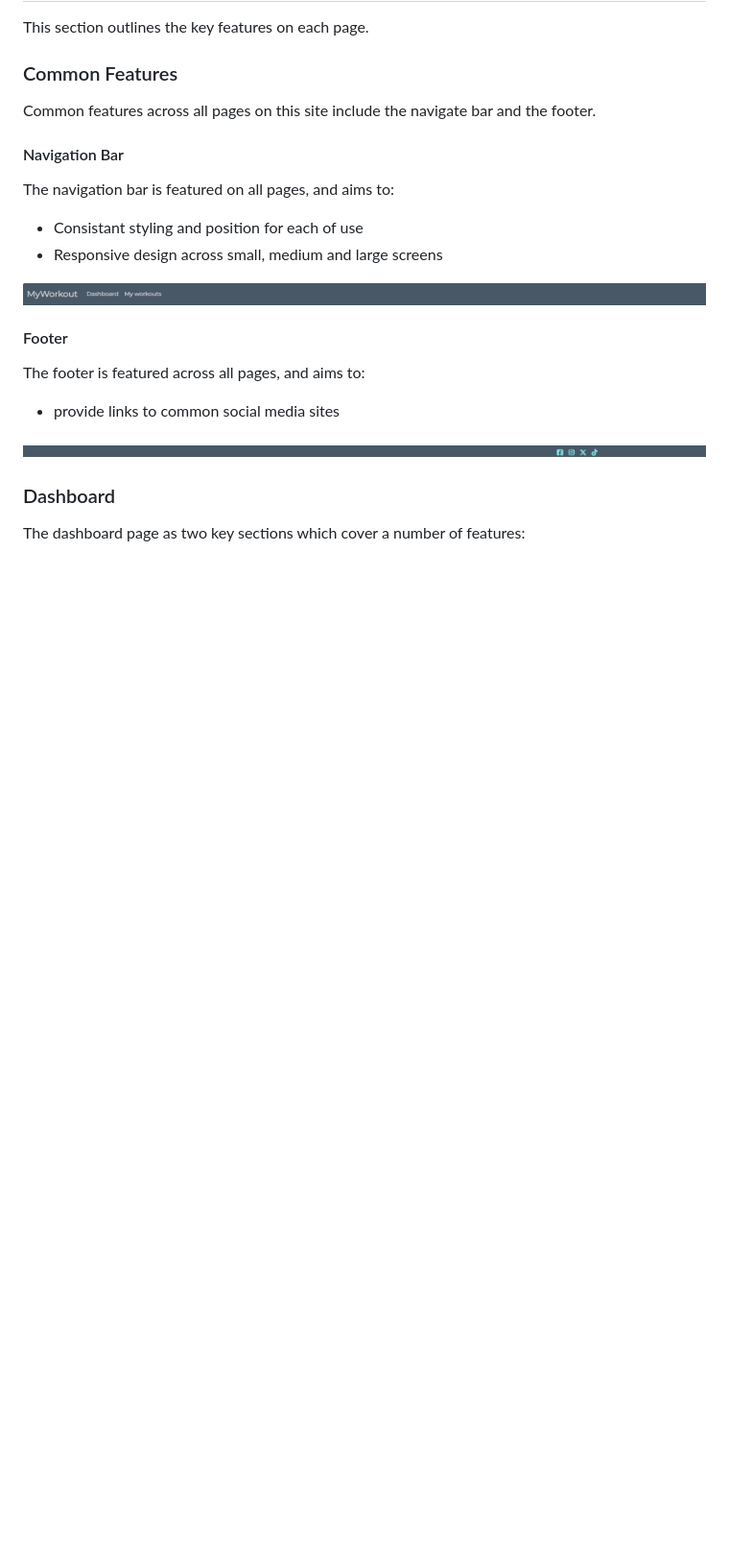
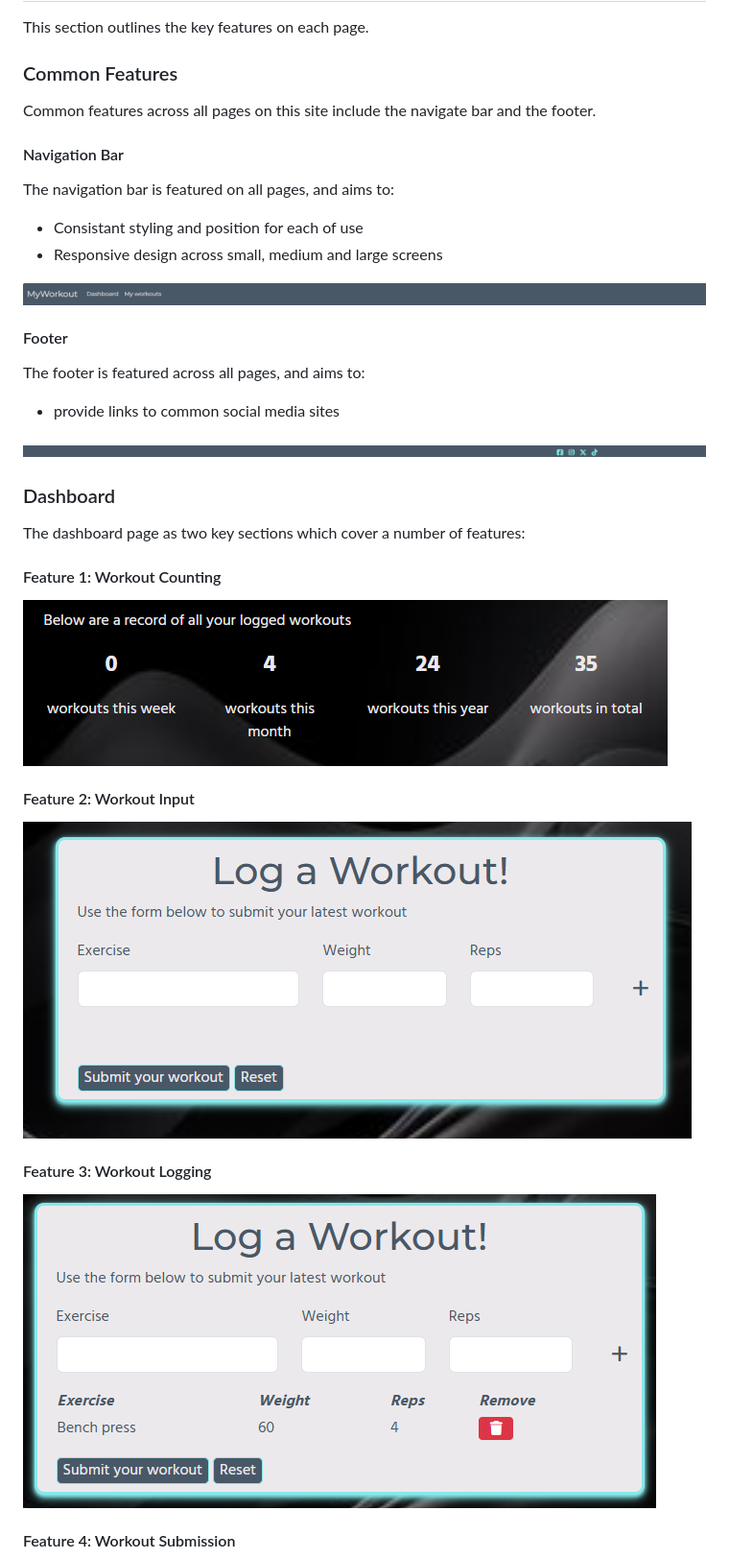
Before and after one commit to mturner1158/myWorkout-project-2, a Markdown page: README.md, the part around one of its changes. Shown at 96% size. Rendered like a GitHub page; blank space fills up the shorter version.

Commit message:
added feature pictures to readme

```diff
--- a/README.md
+++ b/README.md
@@ -128,3 +128,17 @@ The footer is featured across all pages, and aims to:
 ### Dashboard
 The dashboard page as two key sections which cover a number of features:
 
+#### Feature 1: Workout Counting
+
+<img src="assets/images/feature-workout-count.png">
+
+#### Feature 2: Workout Input
+
+<img src="assets/images/feature-input-form.png">
+
+#### Feature 3: Workout Logging
+
+<img src="assets/images/feature-input-table.png">
+
+#### Feature 4: Workout Submission
+
```
Also changed, not shown: other parts of README.md (+10 -1 lines).
